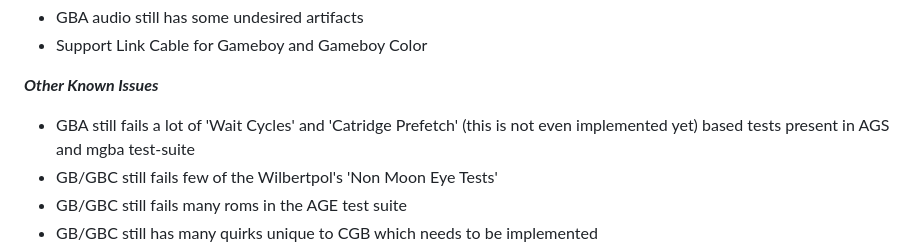
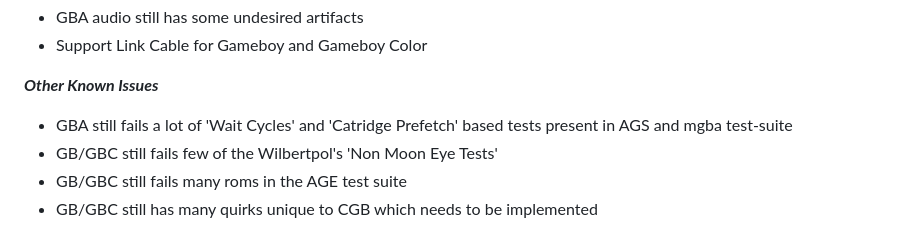
Before and after one commit to Kotambail-Hegde/Masquerade-Emulator, a Markdown page: README.md, the part around the change. GitHub-like rendering.

```diff
--- a/README.md
+++ b/README.md
@@ -169,7 +169,7 @@ _**Other Issues/Features under Debug/Implementation**_
 * Support Link Cable for Gameboy and Gameboy Color
 
 _**Other Known Issues**_
-* GBA still fails a lot of 'Wait Cycles' and 'Catridge Prefetch' (this is not even implemented yet) based tests present in AGS and mgba test-suite
+* GBA still fails a lot of 'Wait Cycles' and 'Catridge Prefetch' based tests present in AGS and mgba test-suite
 * GB/GBC still fails few of the Wilbertpol's 'Non Moon Eye Tests'
 * GB/GBC still fails many roms in the AGE test suite
 * GB/GBC still has many quirks unique to CGB which needs to be implemented
```
